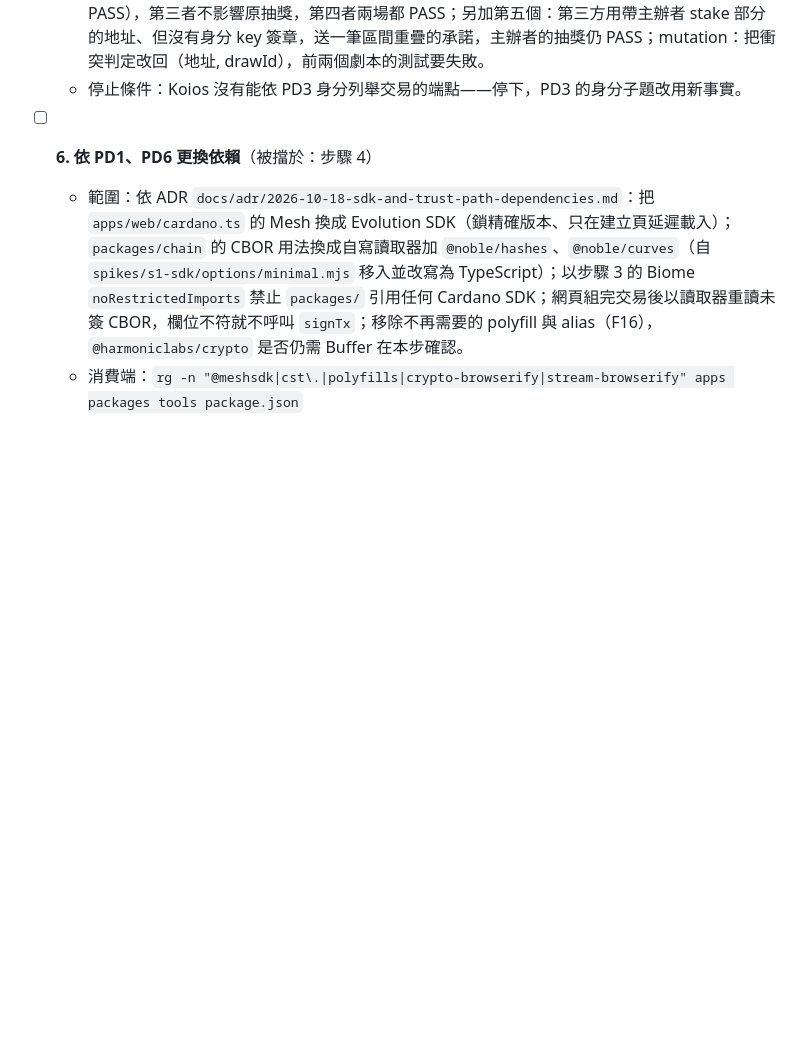
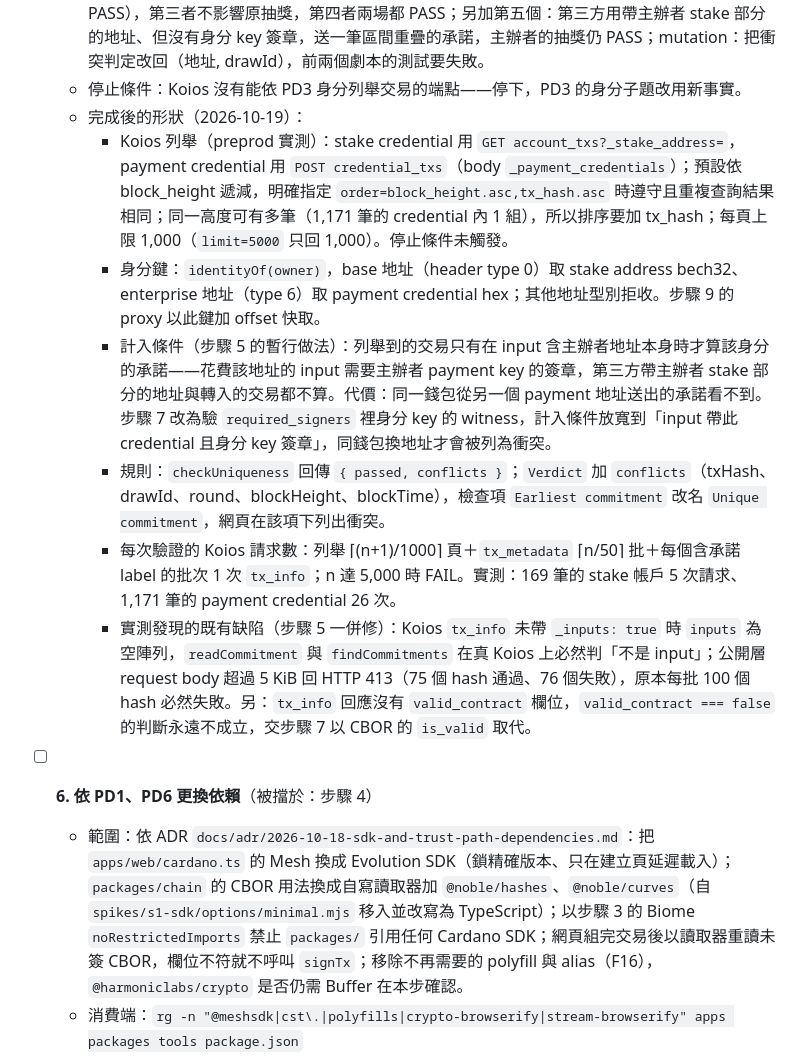
Before and after one commit to Will413028/cardano-verifiable-giveaway, a Markdown page: docs/plans/2026-10-18-hardening-and-backend.md, the part around one of its changes. GitHub-like rendering; blank space fills up the shorter version.

Commit message:
docs(plan): 步驟 5 完成，記錄 Koios 列舉端點、暫行計入條件與驗收結果

```diff
--- a/docs/plans/2026-10-18-hardening-and-backend.md
+++ b/docs/plans/2026-10-18-hardening-and-backend.md
@@ -98,6 +98,13 @@
   - 不能動：「同一區塊多筆時 fail closed」；分頁上限超過時判 FAIL；round 時間之後才收錄的承諾不影響已完成的抽獎（`docs/protocol-development.md` 現行規則）。
   - 驗收：回歸測試四個劇本——同錢包、同 round、不同 drawId；同錢包、相鄰 round（R 與 R+1）；round 後補送一筆；兩場時間區間不重疊的連續抽獎。前兩者新實作判 FAIL（舊實作 PASS），第三者不影響原抽獎，第四者兩場都 PASS；另加第五個：第三方用帶主辦者 stake 部分的地址、但沒有身分 key 簽章，送一筆區間重疊的承諾，主辦者的抽獎仍 PASS；mutation：把衝突判定改回（地址, drawId），前兩個劇本的測試要失敗。
   - 停止條件：Koios 沒有能依 PD3 身分列舉交易的端點——停下，PD3 的身分子題改用新事實。
+  - 完成後的形狀（2026-10-19）：
+    - Koios 列舉（preprod 實測）：stake credential 用 `GET account_txs?_stake_address=`，payment credential 用 `POST credential_txs`（body `_payment_credentials`）；預設依 block_height 遞減，明確指定 `order=block_height.asc,tx_hash.asc` 時遵守且重複查詢結果相同；同一高度可有多筆（1,171 筆的 credential 內 1 組），所以排序要加 tx_hash；每頁上限 1,000（`limit=5000` 只回 1,000）。停止條件未觸發。
+    - 身分鍵：`identityOf(owner)`，base 地址（header type 0）取 stake address bech32、enterprise 地址（type 6）取 payment credential hex；其他地址型別拒收。步驟 9 的 proxy 以此鍵加 offset 快取。
+    - 計入條件（步驟 5 的暫行做法）：列舉到的交易只有在 input 含主辦者地址本身時才算該身分的承諾——花費該地址的 input 需要主辦者 payment key 的簽章，第三方帶主辦者 stake 部分的地址與轉入的交易都不算。代價：同一錢包從另一個 payment 地址送出的承諾看不到。步驟 7 改為驗 `required_signers` 裡身分 key 的 witness，計入條件放寬到「input 帶此 credential 且身分 key 簽章」，同錢包換地址才會被列為衝突。
+    - 規則：`checkUniqueness` 回傳 `{ passed, conflicts }`；`Verdict` 加 `conflicts`（txHash、drawId、round、blockHeight、blockTime），檢查項 `Earliest commitment` 改名 `Unique commitment`，網頁在該項下列出衝突。
+    - 每次驗證的 Koios 請求數：列舉 ⌈(n+1)/1000⌉ 頁＋`tx_metadata` ⌈n/50⌉ 批＋每個含承諾 label 的批次 1 次 `tx_info`；n 達 5,000 時 FAIL。實測：169 筆的 stake 帳戶 5 次請求、1,171 筆的 payment credential 26 次。
+    - 實測發現的既有缺陷（步驟 5 一併修）：Koios `tx_info` 未帶 `_inputs: true` 時 `inputs` 為空陣列，`readCommitment` 與 `findCommitments` 在真 Koios 上必然判「不是 input」；公開層 request body 超過 5 KiB 回 HTTP 413（75 個 hash 通過、76 個失敗），原本每批 100 個 hash 必然失敗。另：`tx_info` 回應沒有 `valid_contract` 欄位，`valid_contract === false` 的判斷永遠不成立，交步驟 7 以 CBOR 的 `is_valid` 取代。
 
 - [ ] **6. 依 PD1、PD6 更換依賴**（被擋於：步驟 4）
   - 範圍：依 ADR `docs/adr/2026-10-18-sdk-and-trust-path-dependencies.md`：把 `apps/web/cardano.ts` 的 Mesh 換成 Evolution SDK（鎖精確版本、只在建立頁延遲載入）；`packages/chain` 的 CBOR 用法換成自寫讀取器加 `@noble/hashes`、`@noble/curves`（自 `spikes/s1-sdk/options/minimal.mjs` 移入並改寫為 TypeScript）；以步驟 3 的 Biome `noRestrictedImports` 禁止 `packages/` 引用任何 Cardano SDK；網頁組完交易後以讀取器重讀未簽 CBOR，欄位不符就不呼叫 `signTx`；移除不再需要的 polyfill 與 alias（F16），`@harmoniclabs/crypto` 是否仍需 Buffer 在本步確認。
```
Also changed, not shown: other parts of docs/plans/2026-10-18-hardening-and-backend.md (+2 -2 lines).
